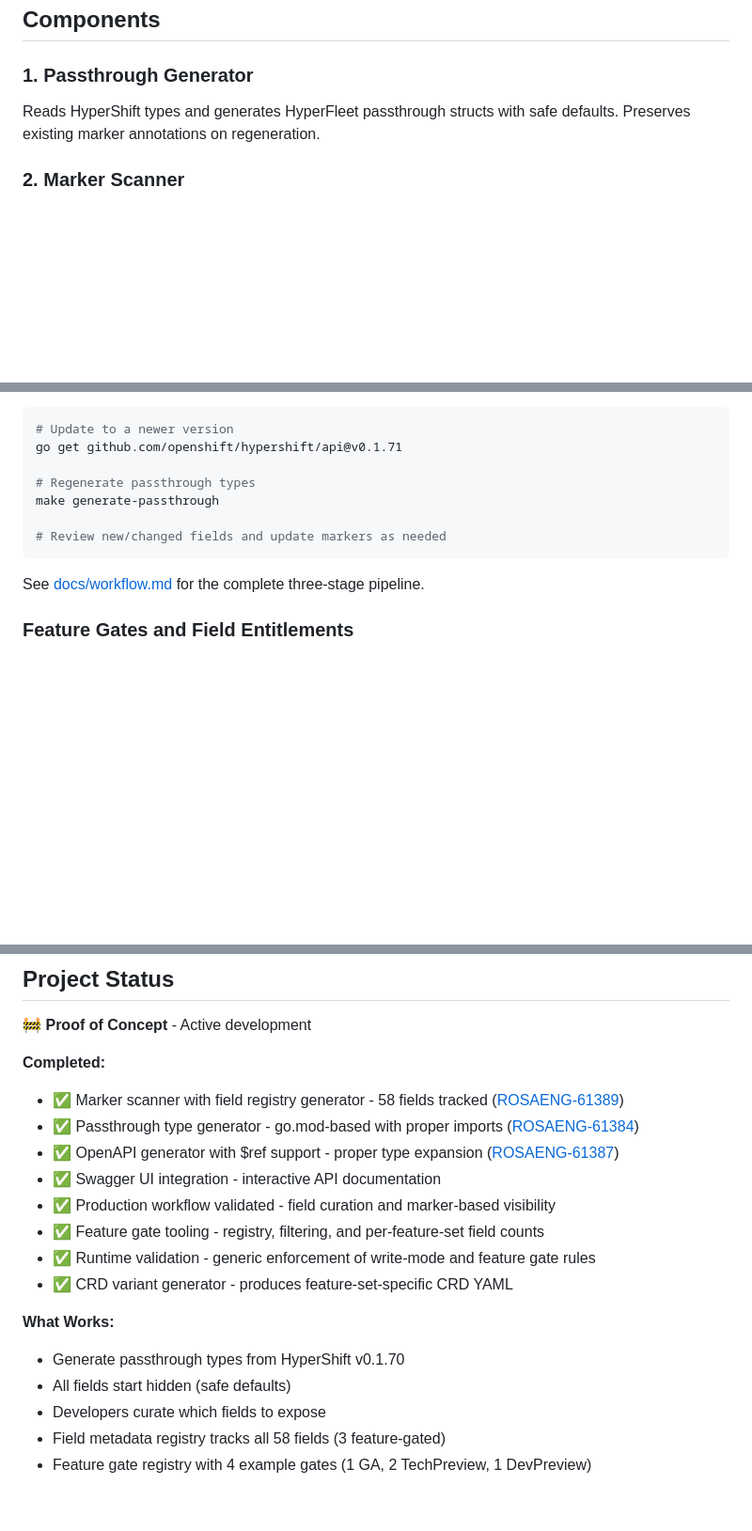
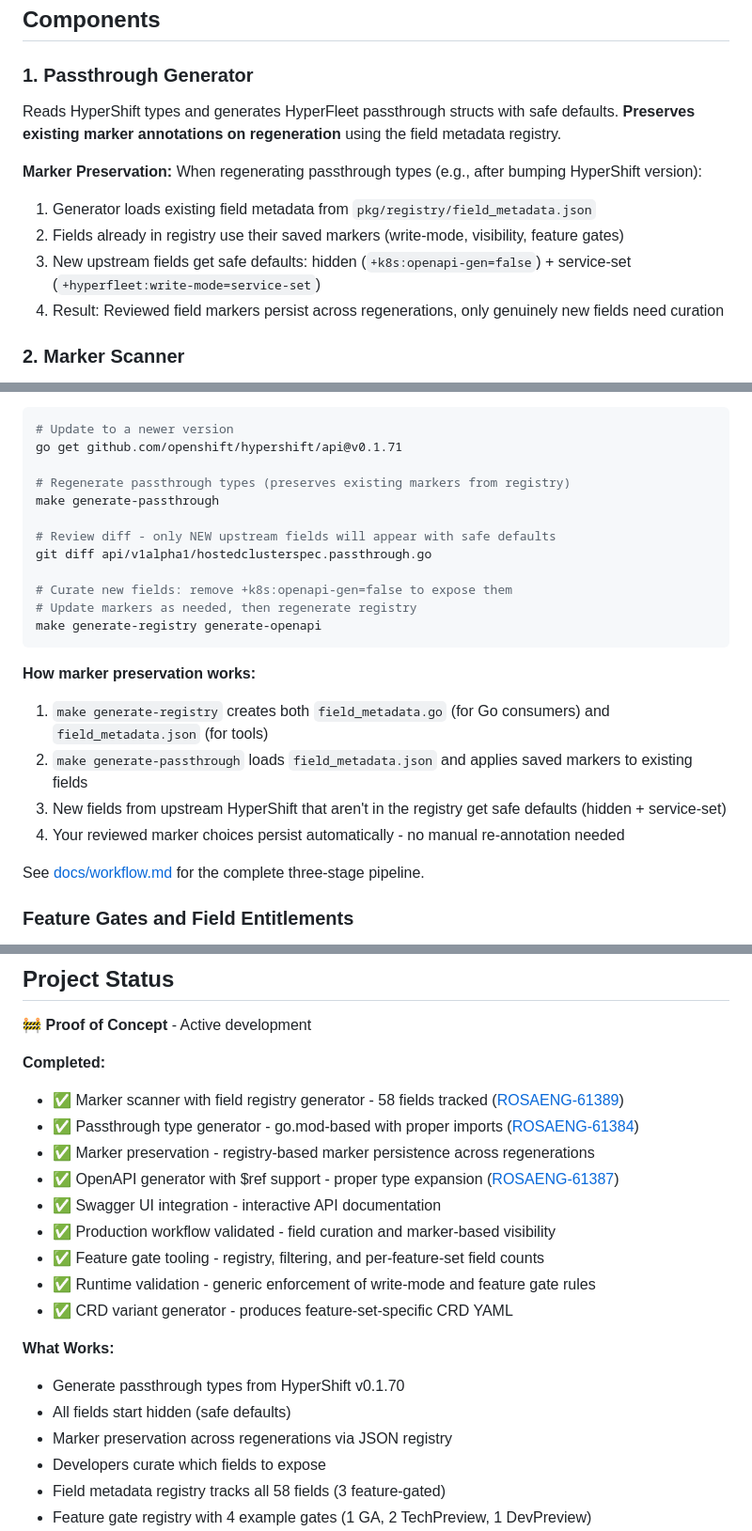
Before and after one commit to cdoan1/hyperfleet-api-codegen, a Markdown page: README.md, 3 parts joined by grey strips. Shown at 94% size. Drawn GitHub-style; blank space fills up the shorter version.

Commit message:
Document marker preservation workflow in README
Add documentation explaining how the registry-based marker preservation works:
- Components section: explain preservation mechanism with numbered steps
- Bumping HyperShift section: show workflow with git diff review
- Project status: add marker preservation to completed features

Key points documented:
- JSON registry as persistence layer for markers
- Automatic preservation of reviewed field markers
- Safe defaults only for genuinely new upstream fields
- No manual re-annotation needed across regenerations

Co-Authored-By: Claude Sonnet 4.5 <noreply@anthropic.com>

````diff
--- a/README.md
+++ b/README.md
@@ -45,7 +45,14 @@ Go markers on fields control visibility, mutability, and entitlements:
 ## Components
 
 ### 1. Passthrough Generator
-Reads HyperShift types and generates HyperFleet passthrough structs with safe defaults. Preserves existing marker annotations on regeneration.
+Reads HyperShift types and generates HyperFleet passthrough structs with safe defaults. **Preserves existing marker annotations on regeneration** using the field metadata registry.
+
+**Marker Preservation:**
+When regenerating passthrough types (e.g., after bumping HyperShift version):
+1. Generator loads existing field metadata from `pkg/registry/field_metadata.json`
+2. Fields already in registry use their saved markers (write-mode, visibility, feature gates)
+3. New upstream fields get safe defaults: hidden (`+k8s:openapi-gen=false`) + service-set (`+hyperfleet:write-mode=service-set`)
+4. Result: Reviewed field markers persist across regenerations, only genuinely new fields need curation
 
 ### 2. Marker Scanner
 Parses Go source files and generates a field metadata registry mapping each field path to its write mode and feature gate.
@@ -132,11 +139,22 @@ Currently exposed fields: `etcd`, `platform`, `controlPlaneRelease`, `kubeAPISer
 # Update to a newer version
 go get github.com/openshift/hypershift/api@v0.1.71
 
-# Regenerate passthrough types
+# Regenerate passthrough types (preserves existing markers from registry)
 make generate-passthrough
 
-# Review new/changed fields and update markers as needed
+# Review diff - only NEW upstream fields will appear with safe defaults
+git diff api/v1alpha1/hostedclusterspec.passthrough.go
+
+# Curate new fields: remove +k8s:openapi-gen=false to expose them
+# Update markers as needed, then regenerate registry
+make generate-registry generate-openapi
 ```
+
+**How marker preservation works:**
+1. `make generate-registry` creates both `field_metadata.go` (for Go consumers) and `field_metadata.json` (for tools)
+2. `make generate-passthrough` loads `field_metadata.json` and applies saved markers to existing fields
+3. New fields from upstream HyperShift that aren't in the registry get safe defaults (hidden + service-set)
+4. Your reviewed marker choices persist automatically - no manual re-annotation needed
 
 See [docs/workflow.md](docs/workflow.md) for the complete three-stage pipeline.
 
@@ -252,6 +270,7 @@ See [swagger-ui/README.md](swagger-ui/README.md) for more details.
 **Completed:**
 - ✅ Marker scanner with field registry generator - 58 fields tracked ([ROSAENG-61389](https://redhat.atlassian.net/browse/ROSAENG-61389))
 - ✅ Passthrough type generator - go.mod-based with proper imports ([ROSAENG-61384](https://redhat.atlassian.net/browse/ROSAENG-61384))
+- ✅ Marker preservation - registry-based marker persistence across regenerations
 - ✅ OpenAPI generator with $ref support - proper type expansion ([ROSAENG-61387](https://redhat.atlassian.net/browse/ROSAENG-61387))
 - ✅ Swagger UI integration - interactive API documentation
 - ✅ Production workflow validated - field curation and marker-based visibility
@@ -262,6 +281,7 @@ See [swagger-ui/README.md](swagger-ui/README.md) for more details.
 **What Works:**
 - Generate passthrough types from HyperShift v0.1.70
 - All fields start hidden (safe defaults)
+- Marker preservation across regenerations via JSON registry
 - Developers curate which fields to expose
 - Field metadata registry tracks all 58 fields (3 feature-gated)
 - Feature gate registry with 4 example gates (1 GA, 2 TechPreview, 1 DevPreview)
````
